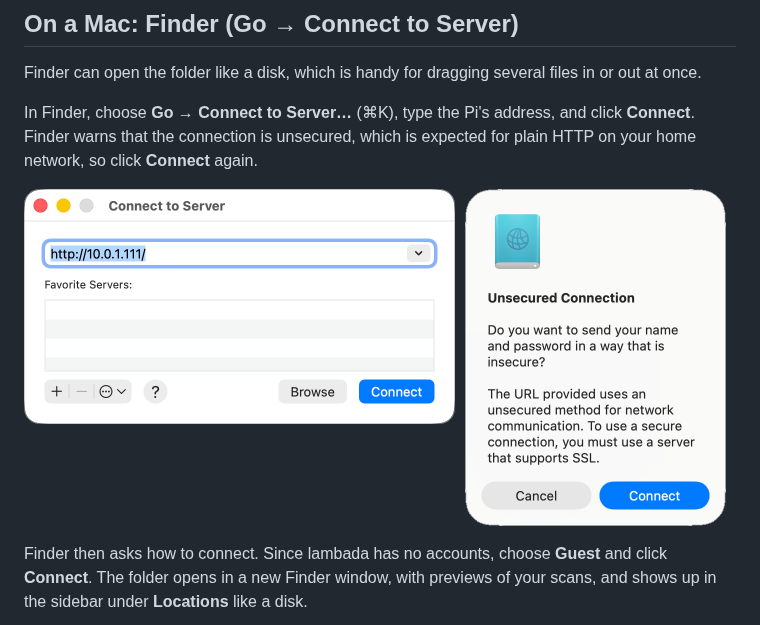
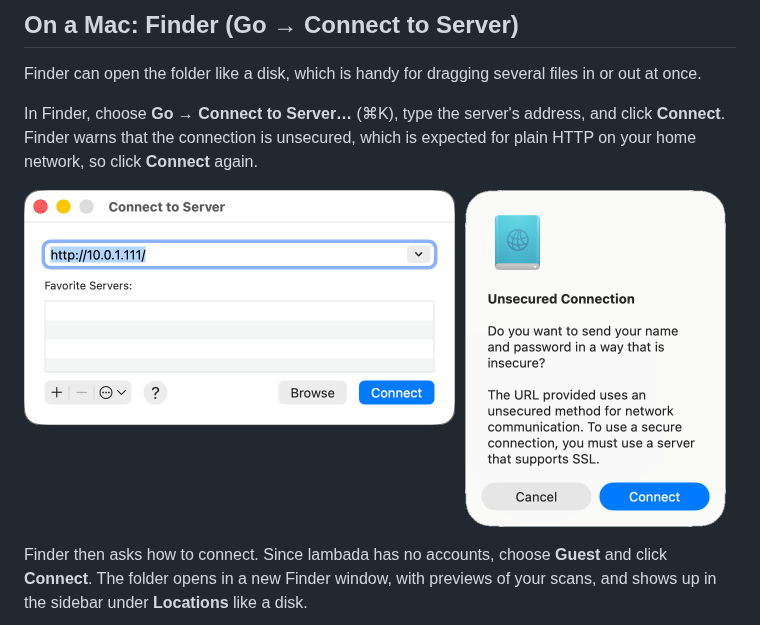
Before and after one commit to woodie/lambada, a Markdown page: docs/USAGE.md, the part around one of its changes. GitHub-like rendering.

```diff
--- a/docs/USAGE.md
+++ b/docs/USAGE.md
@@ -30,7 +30,8 @@ The page works on a phone too: tap a name to open the file, and use
 Finder can open the folder like a disk, which is handy for dragging several
 files in or out at once.
 
-In Finder, choose **Go → Connect to Server…** (⌘K), type the Pi's address,
-and click **Connect**. Finder warns that the connection is unsecured, which
-is expected for plain HTTP on your home network, so click **Connect** again.
+In Finder, choose **Go → Connect to Server…** (⌘K), type the server's
+address, and click **Connect**. Finder warns that the connection is
+unsecured, which is expected for plain HTTP on your home network, so click
+**Connect** again.
 
```
Also changed, not shown: other parts of docs/USAGE.md (+21 -21 lines), README.md (+29 -32 lines), docs/DEVELOPMENT.md (+9 -8 lines).
